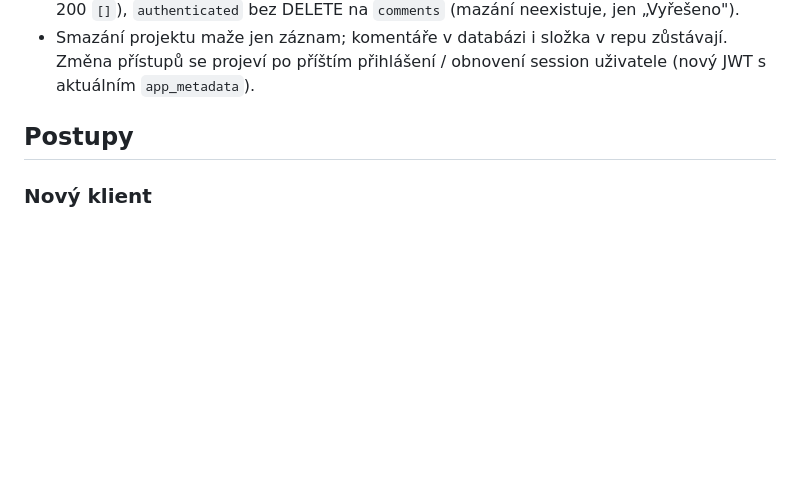
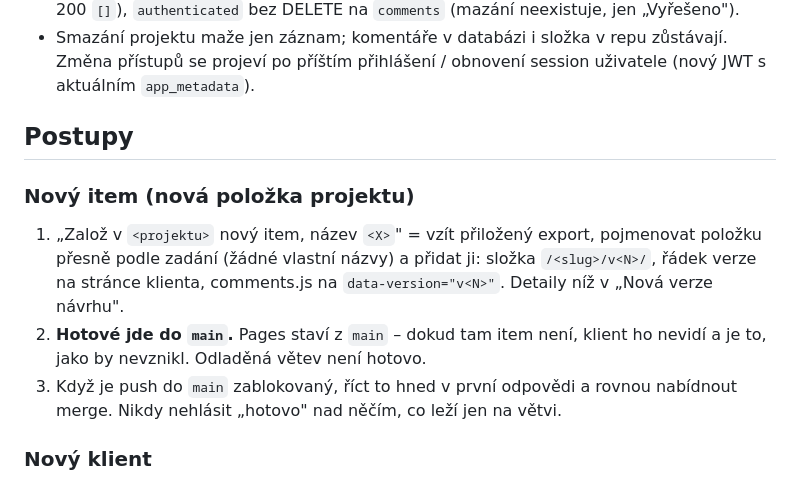
Before and after one commit to Webkit-Studio/draft-webkit-studio, a Markdown page: CLAUDE.md, the part around the change. Drawn GitHub-style; blank space fills up the shorter version.

Commit message:
claude.md: novy item se pojmenuje podle zadani a nasazuje do main
Co-Authored-By: Claude Opus 5 <noreply@anthropic.com>
Claude-Session: https://claude.ai/code/session_012MVFX3WbbRk8bzAetJENdX

```diff
--- a/CLAUDE.md
+++ b/CLAUDE.md
@@ -141,6 +141,17 @@ build, žádné externí knihovny. Jediná externí závislost je Google Fonts
 
 ## Postupy
 
+### Nový item (nová položka projektu)
+1. „Založ v `<projektu>` nový item, název `<X>`" = vzít přiložený export,
+   pojmenovat položku přesně podle zadání (žádné vlastní názvy) a přidat ji:
+   složka `/<slug>/v<N>/`, řádek verze na stránce klienta, comments.js na
+   `data-version="v<N>"`. Detaily níž v „Nová verze návrhu".
+2. **Hotové jde do `main`.** Pages staví z `main` – dokud tam item není,
+   klient ho nevidí a je to, jako by nevznikl. Odladěná větev není hotovo.
+3. Když je push do `main` zablokovaný, říct to hned v první odpovědi
+   a rovnou nabídnout merge. Nikdy nehlásit „hotovo" nad něčím, co leží
+   jen na větvi.
+
 ### Nový klient
 1. V Supabase založit/upravit uživatele klienta: heslo drží Lukáš mimo
    repo, `user_metadata` = `first_name`, `last_name`. Přístup k projektům
```
